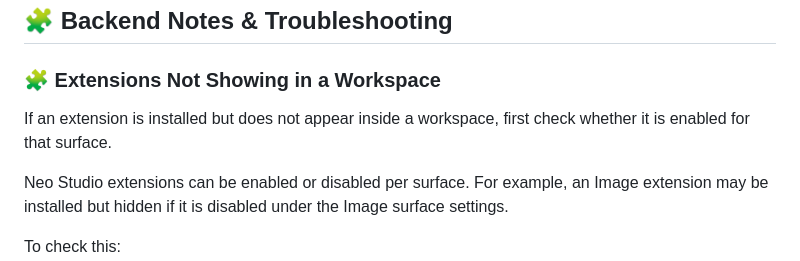
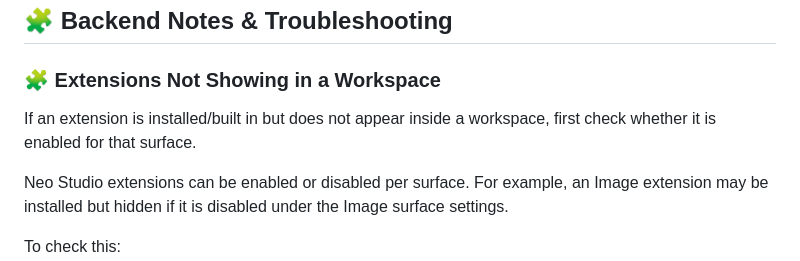
Before and after one commit to MoodPixel/Neo_Studio_V2, a Markdown page: README.md, the part around the change. Rendered like a GitHub page.

```diff
--- a/README.md
+++ b/README.md
@@ -504,7 +504,7 @@ Release/source packages should not include `neo_data/`, cache folders, generated
 
 ### 🧩 Extensions Not Showing in a Workspace
 
-If an extension is installed but does not appear inside a workspace, first check whether it is enabled for that surface.
+If an extension is installed/built in but does not appear inside a workspace, first check whether it is enabled for that surface.
 
 Neo Studio extensions can be enabled or disabled per surface. For example, an Image extension may be installed but hidden if it is disabled under the Image surface settings.
 
```
